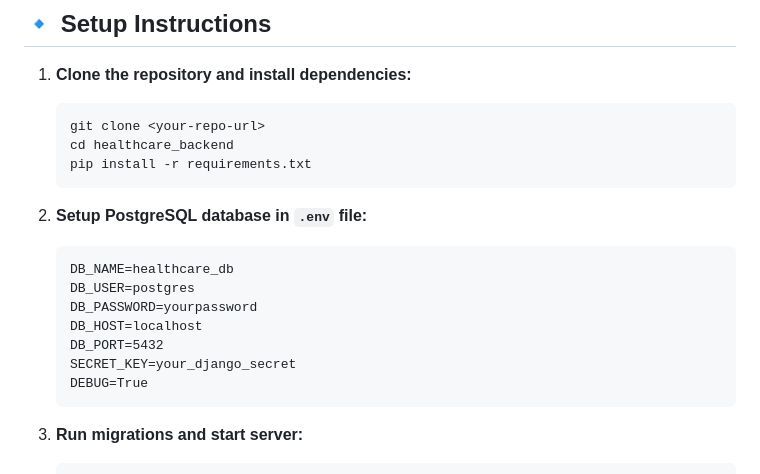
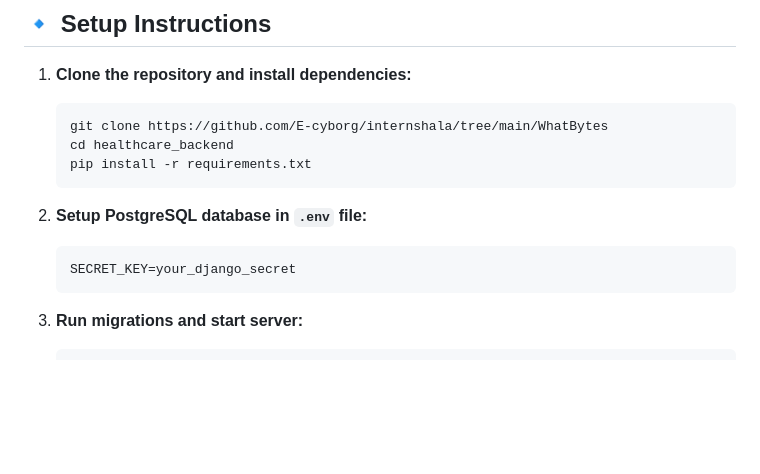
Before and after one commit to E-cyborg/internshala, a Markdown page: WhatBytes/readme.md, the part around one of its changes. Drawn GitHub-style; blank space fills up the shorter version.

````diff
--- a/WhatBytes/readme.md
+++ b/WhatBytes/readme.md
@@ -10,20 +10,14 @@ The backend allows managing **patients, doctors, and their mappings**.
 1. **Clone the repository and install dependencies:**
 
     ```
-    git clone <your-repo-url>
+    git clone https://github.com/E-cyborg/internshala/tree/main/WhatBytes
     cd healthcare_backend
     pip install -r requirements.txt
     ```
 
 2. **Setup PostgreSQL database in `.env` file:**
     ```
-    DB_NAME=healthcare_db
-    DB_USER=postgres
-    DB_PASSWORD=yourpassword
-    DB_HOST=localhost
-    DB_PORT=5432
     SECRET_KEY=your_django_secret
-    DEBUG=True
     ```
 
 3. **Run migrations and start server:**
````
Also changed, not shown: other parts of WhatBytes/readme.md (+1 -1 lines).
